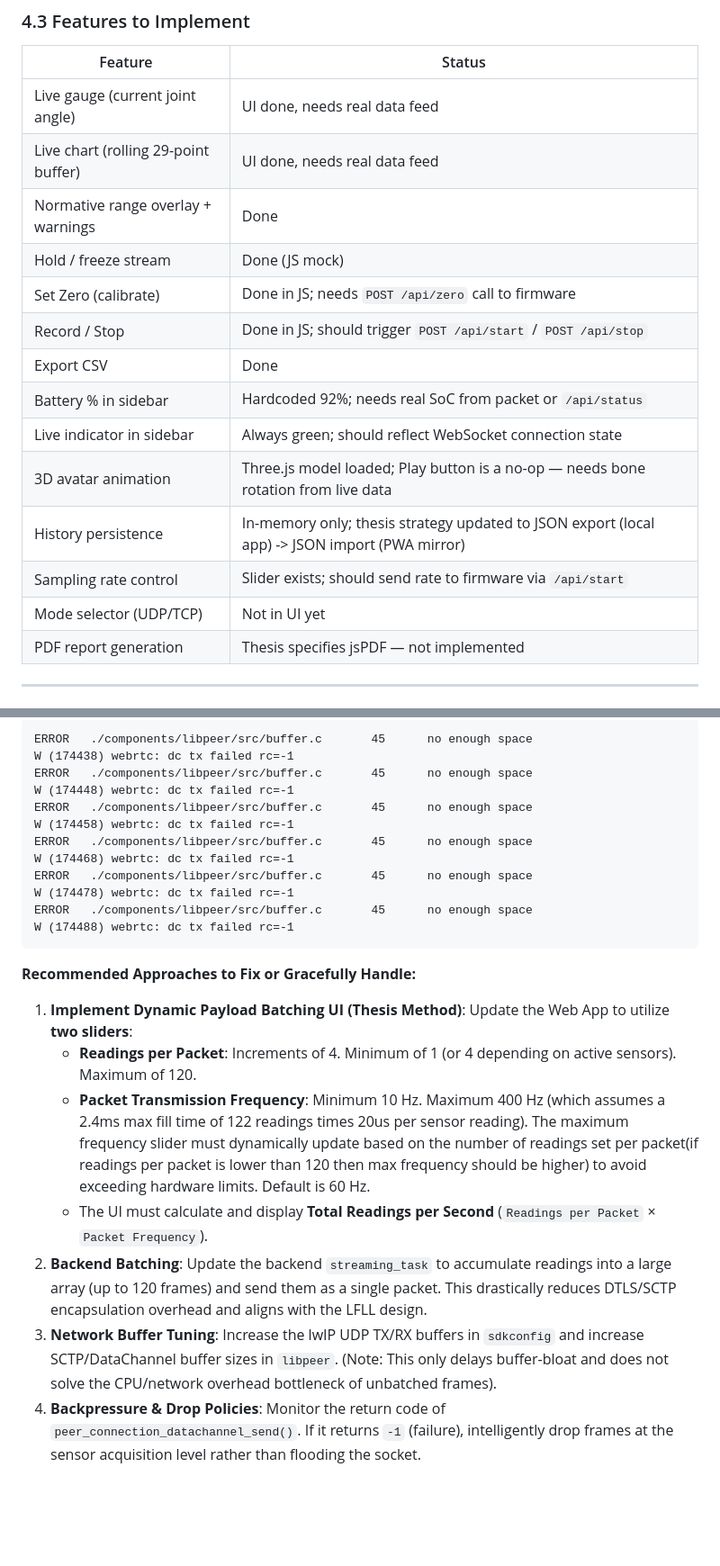
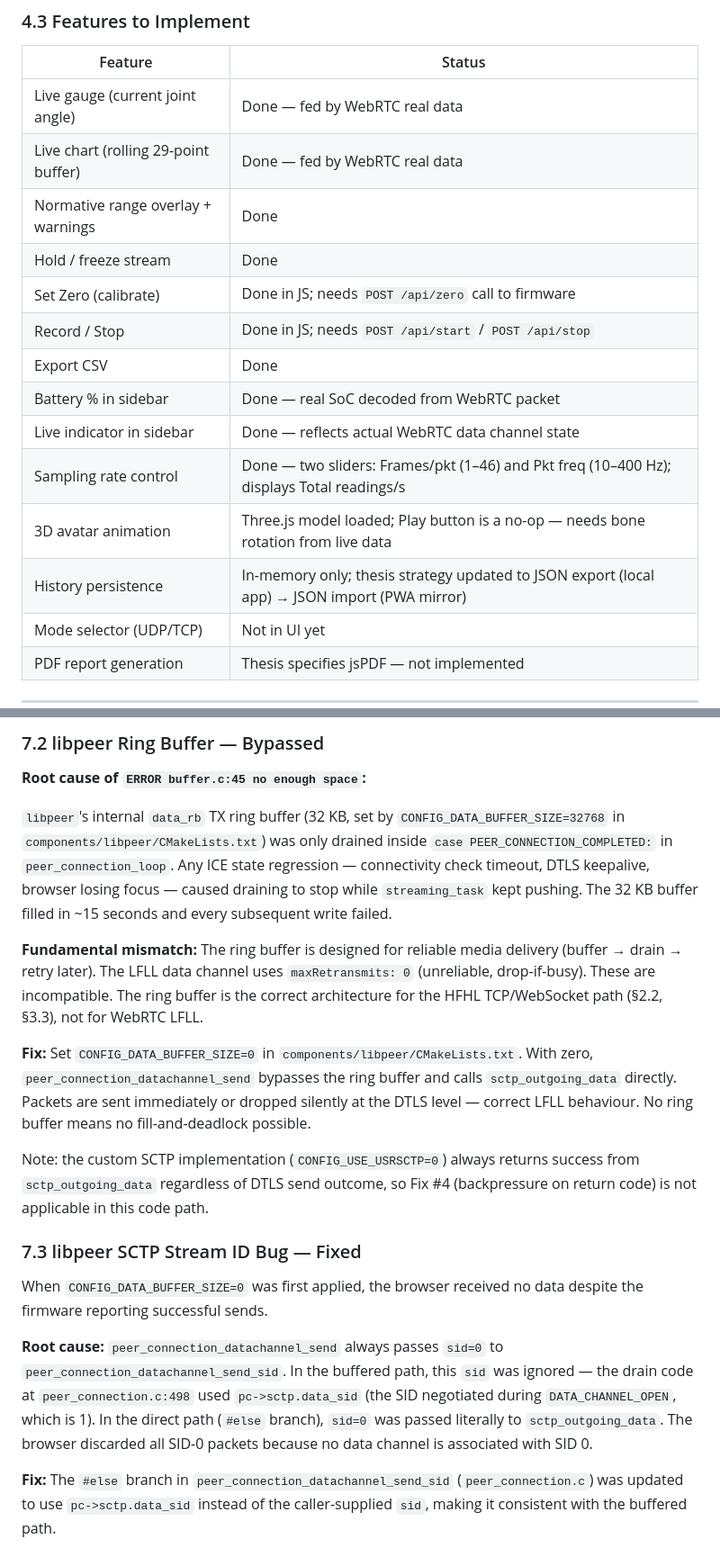
Before and after one commit to njtan142/gonio_firmware, a Markdown page: GONIOMETER_README.md, 2 parts joined by grey strips. Shown at 90% size. Rendered like a GitHub page; blank space fills up the shorter version.

````diff
--- a/GONIOMETER_README.md
+++ b/GONIOMETER_README.md
@@ -139,18 +139,18 @@ function parseFrame(view: DataView, offset: number) {
 
 | Feature | Status |
 |---|---|
-| Live gauge (current joint angle) | UI done, needs real data feed |
-| Live chart (rolling 29-point buffer) | UI done, needs real data feed |
+| Live gauge (current joint angle) | Done — fed by WebRTC real data |
+| Live chart (rolling 29-point buffer) | Done — fed by WebRTC real data |
 | Normative range overlay + warnings | Done |
-| Hold / freeze stream | Done (JS mock) |
+| Hold / freeze stream | Done |
 | Set Zero (calibrate) | Done in JS; needs `POST /api/zero` call to firmware |
-| Record / Stop | Done in JS; should trigger `POST /api/start` / `POST /api/stop` |
+| Record / Stop | Done in JS; needs `POST /api/start` / `POST /api/stop` |
 | Export CSV | Done |
-| Battery % in sidebar | Hardcoded 92%; needs real SoC from packet or `/api/status` |
-| Live indicator in sidebar | Always green; should reflect WebSocket connection state |
+| Battery % in sidebar | Done — real SoC decoded from WebRTC packet |
+| Live indicator in sidebar | Done — reflects actual WebRTC data channel state |
+| Sampling rate control | Done — two sliders: Frames/pkt (1–46) and Pkt freq (10–400 Hz); displays Total readings/s |
 | 3D avatar animation | Three.js model loaded; Play button is a no-op — needs bone rotation from live data |
-| History persistence | In-memory only; thesis strategy updated to JSON export (local app) -> JSON import (PWA mirror) |
-| Sampling rate control | Slider exists; should send rate to firmware via `/api/start` |
+| History persistence | In-memory only; thesis strategy updated to JSON export (local app) → JSON import (PWA mirror) |
 | Mode selector (UDP/TCP) | Not in UI yet |
 | PDF report generation | Thesis specifies jsPDF — not implemented |
 
@@ -255,24 +253,20 @@ When attempting to push the unbatched transmission frequency significantly above
 
-```text
-ERROR   ./components/libpeer/src/buffer.c       45      no enough space
-W (174438) webrtc: dc tx failed rc=-1
-ERROR   ./components/libpeer/src/buffer.c       45      no enough space
-W (174448) webrtc: dc tx failed rc=-1
-ERROR   ./components/libpeer/src/buffer.c       45      no enough space
-W (174458) webrtc: dc tx failed rc=-1
-ERROR   ./components/libpeer/src/buffer.c       45      no enough space
-W (174468) webrtc: dc tx failed rc=-1
-ERROR   ./components/libpeer/src/buffer.c       45      no enough space
-W (174478) webrtc: dc tx failed rc=-1
-ERROR   ./components/libpeer/src/buffer.c       45      no enough space
-W (174488) webrtc: dc tx failed rc=-1
-```
+### 7.2 libpeer Ring Buffer — Bypassed
 
-**Recommended Approaches to Fix or Gracefully Handle:**
-1. **Implement Dynamic Payload Batching UI (Thesis Method)**: Update the Web App to utilize **two sliders**:
-   - **Readings per Packet**: Increments of 4. Minimum of 1 (or 4 depending on active sensors). Maximum of 120.
-   - **Packet Transmission Frequency**: Minimum 10 Hz. Maximum 400 Hz (which assumes a 2.4ms max fill time of 122 readings times 20us per sensor reading). The maximum frequency slider must dynamically update based on the number of readings set per packet(if readings per packet is lower than 120 then max frequency should be higher) to avoid exceeding hardware limits. Default is 60 Hz.
-   - The UI must calculate and display **Total Readings per Second** (`Readings per Packet` × `Packet Frequency`).
-2. **Backend Batching**: Update the backend `streaming_task` to accumulate readings into a large array (up to 120 frames) and send them as a single packet. This drastically reduces DTLS/SCTP encapsulation overhead and aligns with the LFLL design.
-3. **Network Buffer Tuning**: Increase the lwIP UDP TX/RX buffers in `sdkconfig` and increase SCTP/DataChannel buffer sizes in `libpeer`. (Note: This only delays buffer-bloat and does not solve the CPU/network overhead bottleneck of unbatched frames).
-4. **Backpressure & Drop Policies**: Monitor the return code of `peer_connection_datachannel_send()`. If it returns `-1` (failure), intelligently drop frames at the sensor acquisition level rather than flooding the socket.
+**Root cause of `ERROR buffer.c:45 no enough space`:**
+
+`libpeer`'s internal `data_rb` TX ring buffer (32 KB, set by `CONFIG_DATA_BUFFER_SIZE=32768` in `components/libpeer/CMakeLists.txt`) was only drained inside `case PEER_CONNECTION_COMPLETED:` in `peer_connection_loop`. Any ICE state regression — connectivity check timeout, DTLS keepalive, browser losing focus — caused draining to stop while `streaming_task` kept pushing. The 32 KB buffer filled in ~15 seconds and every subsequent write failed.
+
+**Fundamental mismatch:** The ring buffer is designed for reliable media delivery (buffer → drain → retry later). The LFLL data channel uses `maxRetransmits: 0` (unreliable, drop-if-busy). These are incompatible. The ring buffer is the correct architecture for the HFHL TCP/WebSocket path (§2.2, §3.3), not for WebRTC LFLL.
+
+**Fix:** Set `CONFIG_DATA_BUFFER_SIZE=0` in `components/libpeer/CMakeLists.txt`. With zero, `peer_connection_datachannel_send` bypasses the ring buffer and calls `sctp_outgoing_data` directly. Packets are sent immediately or dropped silently at the DTLS level — correct LFLL behaviour. No ring buffer means no fill-and-deadlock possible.
+
+Note: the custom SCTP implementation (`CONFIG_USE_USRSCTP=0`) always returns success from `sctp_outgoing_data` regardless of DTLS send outcome, so Fix #4 (backpressure on return code) is not applicable in this code path.
+
+### 7.3 libpeer SCTP Stream ID Bug — Fixed
+
+When `CONFIG_DATA_BUFFER_SIZE=0` was first applied, the browser received no data despite the firmware reporting successful sends.
+
+**Root cause:** `peer_connection_datachannel_send` always passes `sid=0` to `peer_connection_datachannel_send_sid`. In the buffered path, this `sid` was ignored — the drain code at `peer_connection.c:498` used `pc->sctp.data_sid` (the SID negotiated during `DATA_CHANNEL_OPEN`, which is 1). In the direct path (`#else` branch), `sid=0` was passed literally to `sctp_outgoing_data`. The browser discarded all SID-0 packets because no data channel is associated with SID 0.
+
+**Fix:** The `#else` branch in `peer_connection_datachannel_send_sid` (`peer_connection.c`) was updated to use `pc->sctp.data_sid` instead of the caller-supplied `sid`, making it consistent with the buffered path.
````
Also changed, not shown: other parts of GONIOMETER_README.md (+17 -19 lines).
